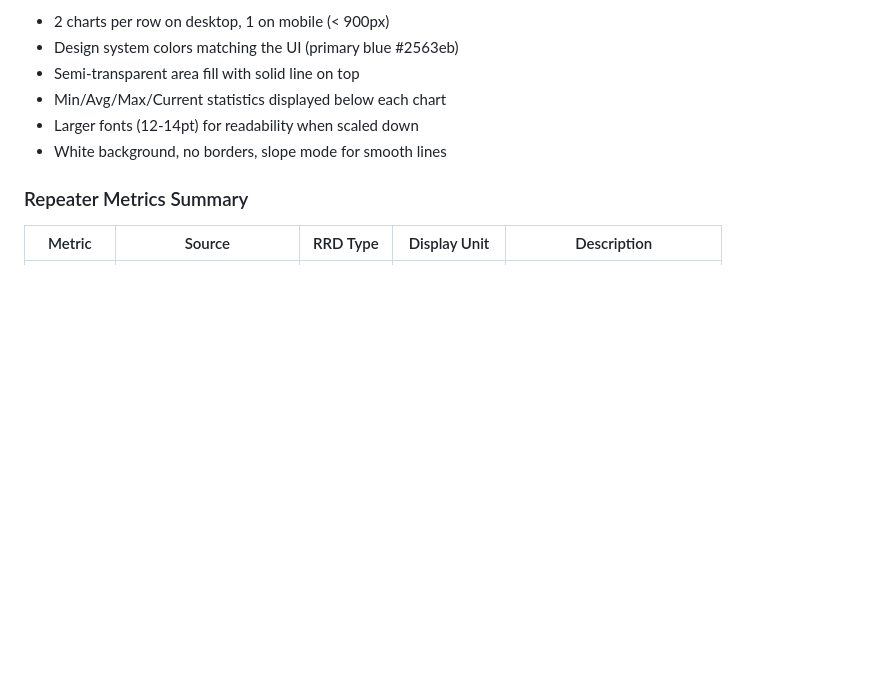
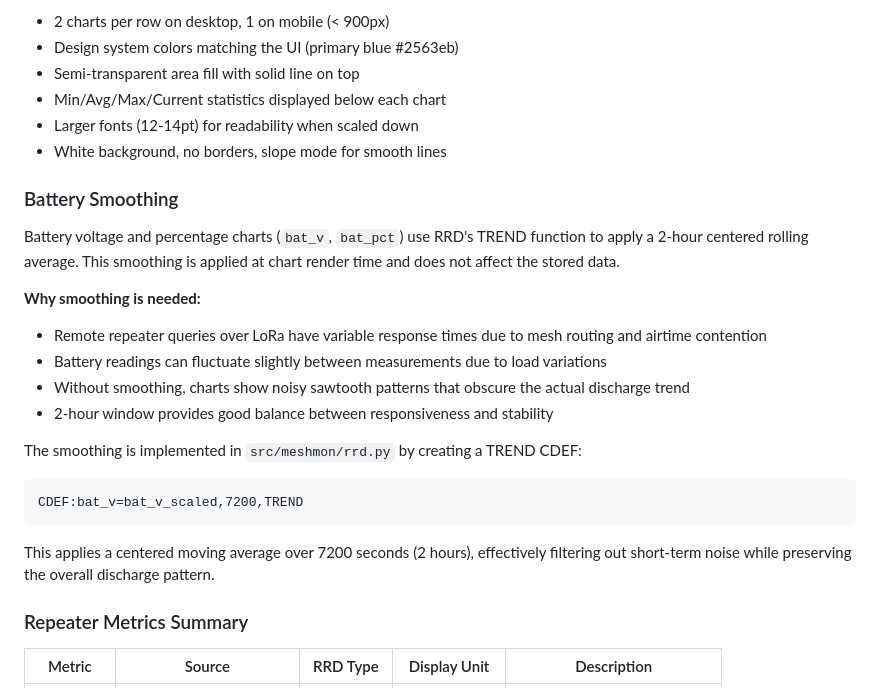
Before and after one commit to jorijn/meshcore-stats, a Markdown page: CLAUDE.md, the part around the change. GitHub-like rendering; blank space fills up the shorter version.

Commit message:
Document battery smoothing feature in README and CLAUDE.md
Added comprehensive documentation explaining:
- 2-hour rolling average (TREND function) applied to bat_v and bat_pct charts
- Rationale: LoRa timing variability, measurement noise, better trend visibility
- Implementation details: TREND CDEF applies centered moving average
- Clarification that underlying RRD data remains unmodified

This ensures future maintainers understand why smoothing was added and how
it works at the RRD level.

🤖 Generated with [Claude Code](https://claude.com/claude-code)

Co-Authored-By: Claude Sonnet 4.5 <noreply@anthropic.com>

````diff
--- a/CLAUDE.md
+++ b/CLAUDE.md
@@ -356,6 +356,23 @@ Charts are generated at 800x280 pixels with the following features:
 - Larger fonts (12-14pt) for readability when scaled down
 - White background, no borders, slope mode for smooth lines
 
+### Battery Smoothing
+
+Battery voltage and percentage charts (`bat_v`, `bat_pct`) use RRD's TREND function to apply a 2-hour centered rolling average. This smoothing is applied at chart render time and does not affect the stored data.
+
+**Why smoothing is needed:**
+- Remote repeater queries over LoRa have variable response times due to mesh routing and airtime contention
+- Battery readings can fluctuate slightly between measurements due to load variations
+- Without smoothing, charts show noisy sawtooth patterns that obscure the actual discharge trend
+- 2-hour window provides good balance between responsiveness and stability
+
+The smoothing is implemented in `src/meshmon/rrd.py` by creating a TREND CDEF:
+```
+CDEF:bat_v=bat_v_scaled,7200,TREND
+```
+
+This applies a centered moving average over 7200 seconds (2 hours), effectively filtering out short-term noise while preserving the overall discharge pattern.
+
 ### Repeater Metrics Summary
 
 | Metric | Source | RRD Type | Display Unit | Description |
````
Also changed, not shown: README.md (+10 -0 lines).
